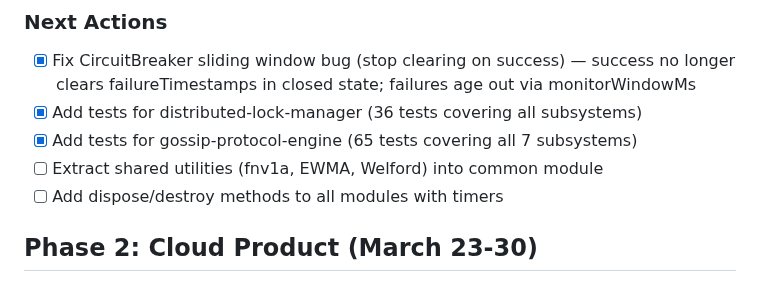
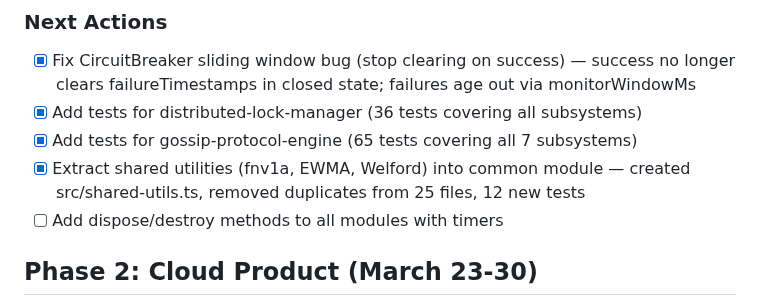
Before and after one commit to ApextheBoss/tensegrity, a Markdown page: BUILD-PLAN.md, the part around the change. GitHub-like rendering.

Commit message:
docs: mark shared-utils extraction complete

```diff
--- a/BUILD-PLAN.md
+++ b/BUILD-PLAN.md
@@ -60,7 +60,7 @@ Priority: Make the core modules ACTUALLY WORK and prove it.
 - [x] Fix CircuitBreaker sliding window bug (stop clearing on success) — success no longer clears failureTimestamps in closed state; failures age out via monitorWindowMs
 - [x] Add tests for distributed-lock-manager (36 tests covering all subsystems)
 - [x] Add tests for gossip-protocol-engine (65 tests covering all 7 subsystems)
-- [ ] Extract shared utilities (fnv1a, EWMA, Welford) into common module
+- [x] Extract shared utilities (fnv1a, EWMA, Welford) into common module — created src/shared-utils.ts, removed duplicates from 25 files, 12 new tests
 - [ ] Add dispose/destroy methods to all modules with timers
 
 ## Phase 2: Cloud Product (March 23-30)
```
